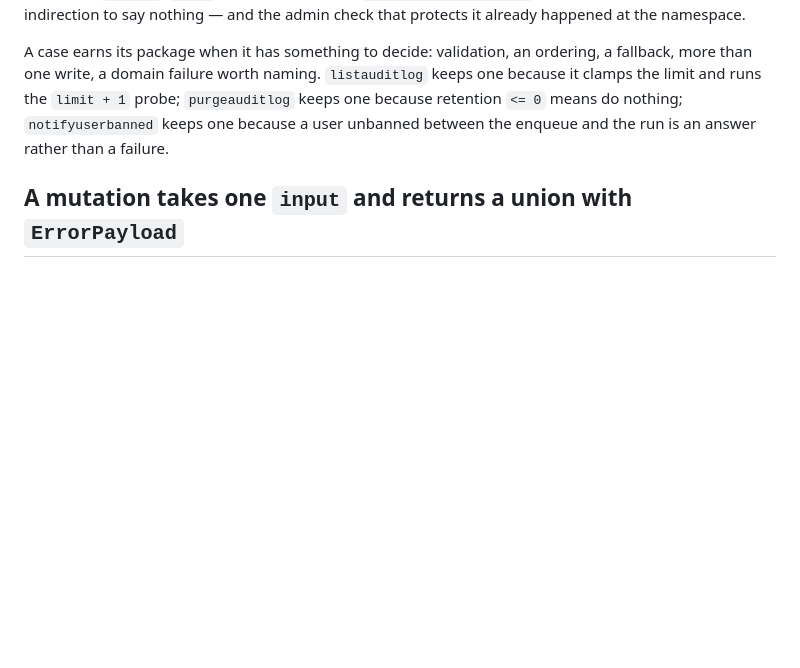
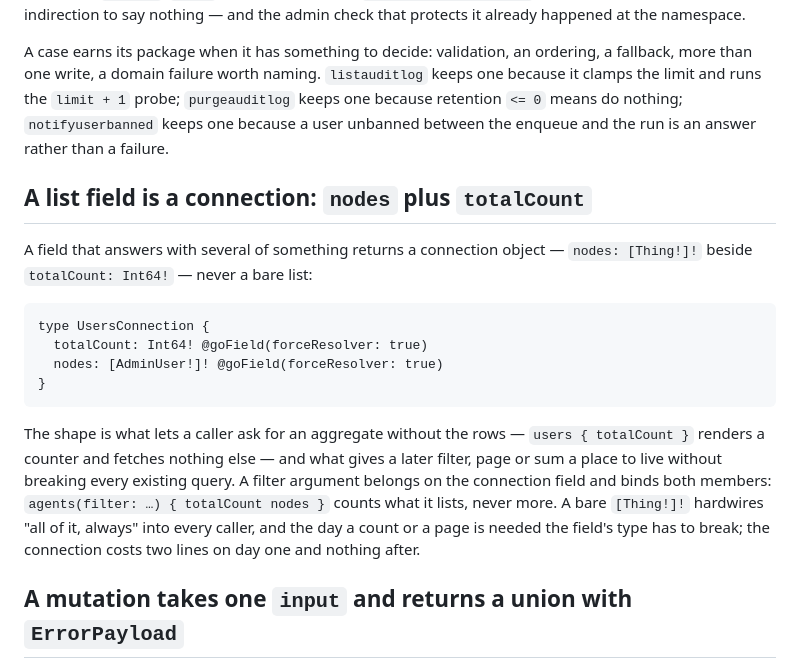
Before and after one commit to alexesDev/starterkit, a Markdown page: docs/rules.md, the part around the change. Rendered like a GitHub page; blank space fills up the shorter version.

Commit message:
docs(rules): a list field is a connection — nodes beside totalCount

````diff
--- a/docs/rules.md
+++ b/docs/rules.md
@@ -271,6 +271,27 @@ probe; `purgeauditlog` keeps one because retention `<= 0` means do nothing;
 `notifyuserbanned` keeps one because a user unbanned between the enqueue and
 the run is an answer rather than a failure.
 
+## A list field is a connection: `nodes` plus `totalCount`
+
+A field that answers with several of something returns a connection object —
+`nodes: [Thing!]!` beside `totalCount: Int64!` — never a bare list:
+
+```graphql
+type UsersConnection {
+  totalCount: Int64! @goField(forceResolver: true)
+  nodes: [AdminUser!]! @goField(forceResolver: true)
+}
+```
+
+The shape is what lets a caller ask for an aggregate without the rows —
+`users { totalCount }` renders a counter and fetches nothing else — and what
+gives a later filter, page or sum a place to live without breaking every
+existing query. A filter argument belongs on the connection field and binds
+both members: `agents(filter: …) { totalCount nodes }` counts what it lists,
+never more. A bare `[Thing!]!` hardwires "all of it, always" into every
+caller, and the day a count or a page is needed the field's type has to
+break; the connection costs two lines on day one and nothing after.
+
 ## A mutation takes one `input` and returns a union with `ErrorPayload`
 
 Both halves of the shape are the convention, and the first mutation added to a
````
